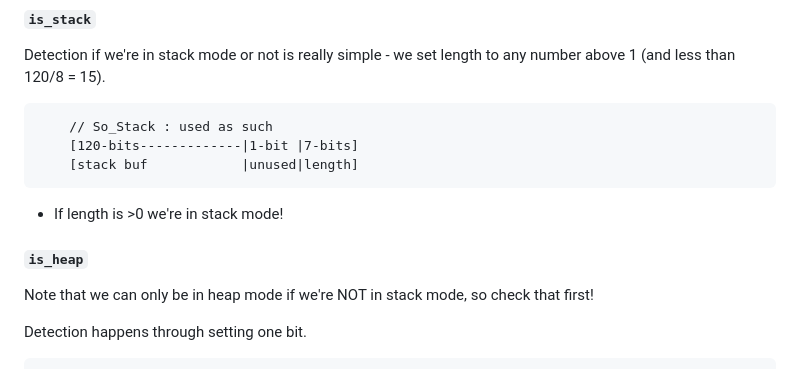
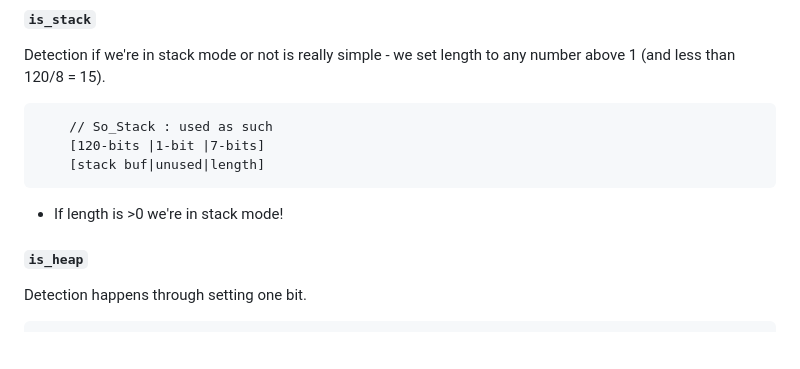
Before and after one commit to rphii/rlso, a Markdown page: README.md, the part around the change. Rendered like a GitHub page; blank space fills up the shorter version.

Commit message:
slightly wrong explained

````diff
--- a/README.md
+++ b/README.md
@@ -72,15 +72,13 @@ Detection if we're in stack mode or not is really simple - we set length to any
 
 ```
     // So_Stack : used as such
-    [120-bits-------------|1-bit |7-bits]
-    [stack buf            |unused|length]
+    [120-bits |1-bit |7-bits]
+    [stack buf|unused|length]
 ```
 
 - If length is >0 we're in stack mode!
 
 #### `is_heap`
-
-Note that we can only be in heap mode if we're NOT in stack mode, so check that first!
 
 Detection happens through setting one bit.
 
````
